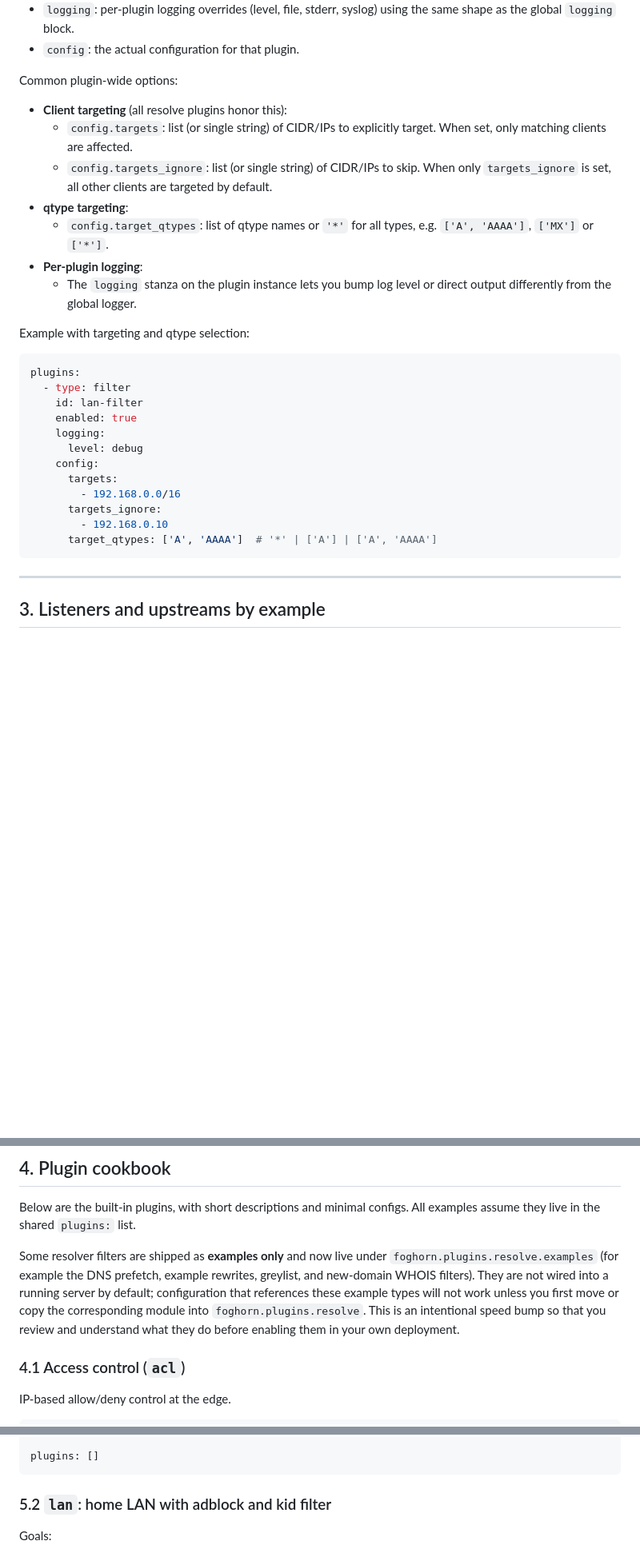
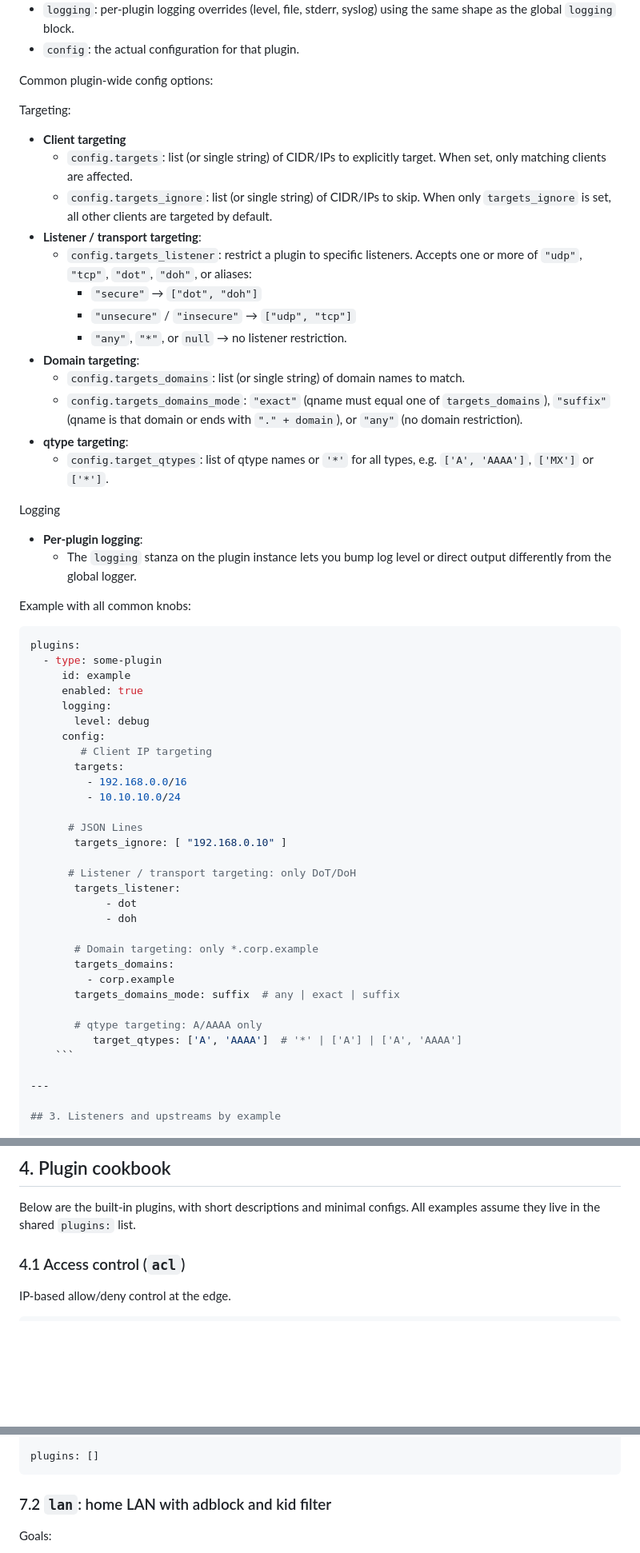
Before and after one commit to zallison/foghorn, a Markdown page: README.md, 3 parts joined by grey strips. Shown at 80% size. Rendered like a GitHub page; blank space fills up the shorter version.

````diff
--- a/README.md
+++ b/README.md
@@ -308,32 +312,65 @@ You normally care about:
 - `logging`: per-plugin logging overrides (level, file, stderr, syslog) using the same shape as the global `logging` block.
 - `config`: the actual configuration for that plugin.
 
-Common plugin‑wide options:
+Common plugin‑wide config options:
 
-- **Client targeting** (all resolve plugins honor this):
+Targeting:
+
+- **Client targeting**
   - `config.targets`: list (or single string) of CIDR/IPs to explicitly target. When set, only matching clients are affected.
   - `config.targets_ignore`: list (or single string) of CIDR/IPs to skip. When only `targets_ignore` is set, all other clients are targeted by default.
+- **Listener / transport targeting**:
+  - `config.targets_listener`: restrict a plugin to specific listeners. Accepts one
+	or more of `"udp"`, `"tcp"`, `"dot"`, `"doh"`, or aliases:
+	  * `"secure"`               → `["dot", "doh"]`
+	  * `"unsecure"` / `"insecure"` → `["udp", "tcp"]`
+	  * `"any"`, `"*"`, or `null`   → no listener restriction.
+- **Domain targeting**:
+  - `config.targets_domains`: list (or single string) of domain names to match.
+  - `config.targets_domains_mode`: `"exact"` (qname must equal one of
+	`targets_domains`), `"suffix"` (qname is that domain or ends with
+	`"." + domain`), or `"any"` (no domain restriction).
 - **qtype targeting**:
-  - `config.target_qtypes`: list of qtype names or `'*'` for all types, e.g. `['A', 'AAAA']`, `['MX']` or `['*']`.
+  - `config.target_qtypes`: list of qtype names or `'*'` for all types, e.g.
+	`['A', 'AAAA']`, `['MX']` or `['*']`.
+
+Logging
+
 - **Per-plugin logging**:
-  - The `logging` stanza on the plugin instance lets you bump log level or direct output differently from the global logger.
+  - The `logging` stanza on the plugin instance lets you bump log level or direct
+	output differently from the global logger.
 
-Example with targeting and qtype selection:
+Example with all common knobs:
 
 ```yaml
 plugins:
-  - type: filter
-	id: lan-filter
-	enabled: true
-	logging:
-	  level: debug
-	config:
-	  targets:
-		- 192.168.0.0/16
-	  targets_ignore:
-		- 192.168.0.10
-	  target_qtypes: ['A', 'AAAA']  # '*' | ['A'] | ['A', 'AAAA']
-```
+  - type: some-plugin
+	 id: example
+	 enabled: true
+	 logging:
+	   level: debug
+	 config:
+		# Client IP targeting
+	   targets:
+		 - 192.168.0.0/16
+		 - 10.10.10.0/24
+
+	  # JSON Lines
+	   targets_ignore: [ "192.168.0.10" ]
+
+	  # Listener / transport targeting: only DoT/DoH
+	   targets_listener:
+			- dot
+			- doh
+
+	   # Domain targeting: only *.corp.example
+	   targets_domains:
+		 - corp.example
+	   targets_domains_mode: suffix  # any | exact | suffix
+
+	   # qtype targeting: A/AAAA only
+		  target_qtypes: ['A', 'AAAA']  # '*' | ['A'] | ['A', 'AAAA']
+	```
 
 ---
 
@@ -434,14 +471,6 @@ These are intended for development and lab environments only; for production, us
 
 Below are the built‑in plugins, with short descriptions and minimal configs. All examples assume they live in the shared `plugins:` list.
 
-Some resolver filters are shipped as **examples only** and now live under
-`foghorn.plugins.resolve.examples` (for example the DNS prefetch, example
-rewrites, greylist, and new-domain WHOIS filters). They are not wired into a
-running server by default; configuration that references these example types
-will not work unless you first move or copy the corresponding module into
-`foghorn.plugins.resolve`. This is an intentional speed bump so that you review
-and understand what they do before enabling them in your own deployment.
-
 ### 4.1 Access control (`acl`)
 
 IP-based allow/deny control at the edge.
@@ -735,7 +904,7 @@ logging:
 plugins: []
 ```
 
-### 5.2 `lan`: home LAN with adblock and kid filter
+### 7.2 `lan`: home LAN with adblock and kid filter
 
 Goals:
 
````
Also changed, not shown: other parts of README.md (+230 -86 lines).
